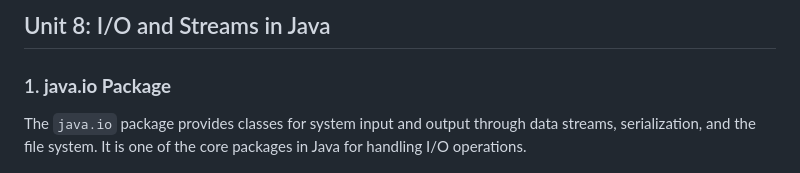
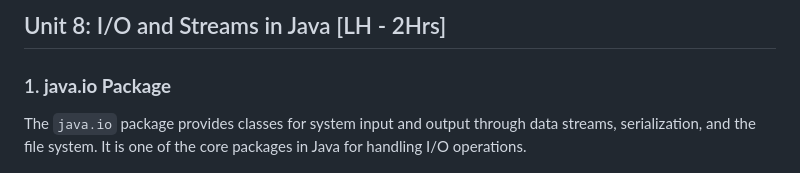
Before and after one commit to Sharatmaharjan/Notes, a Markdown page: BCA/3rd sem/Unit 8: IO and Streams in Java.md, the part around the change. Drawn GitHub-style.

```diff
--- a/BCA/3rd sem/Unit 8: IO and Streams in Java.md
+++ b/BCA/3rd sem/Unit 8: IO and Streams in Java.md
@@ -1,4 +1,4 @@
-## Unit 8: I/O and Streams in Java
+## Unit 8: I/O and Streams in Java [LH - 2Hrs]
 
 ### 1. **java.io Package**
 The `java.io` package provides classes for system input and output through data streams, serialization, and the file system. It is one of the core packages in Java for handling I/O operations.
```
